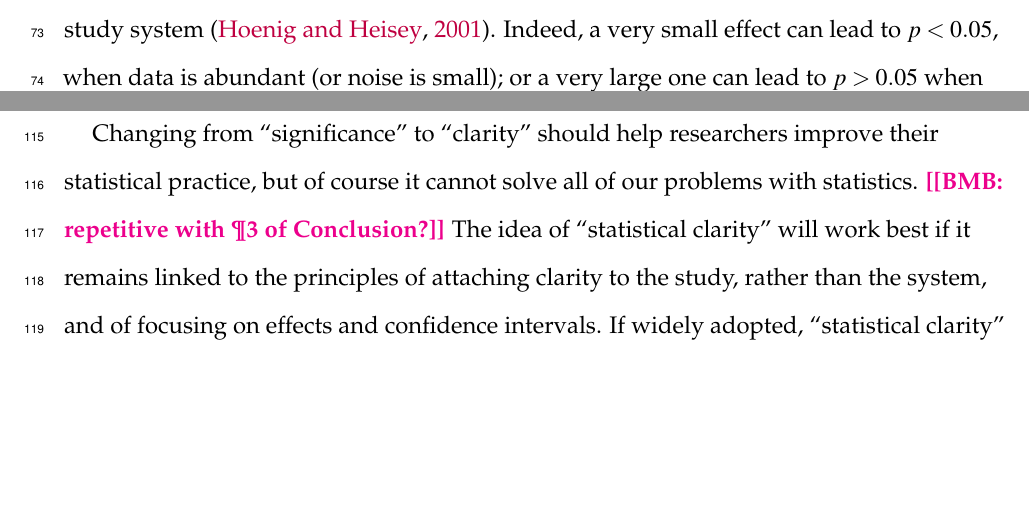
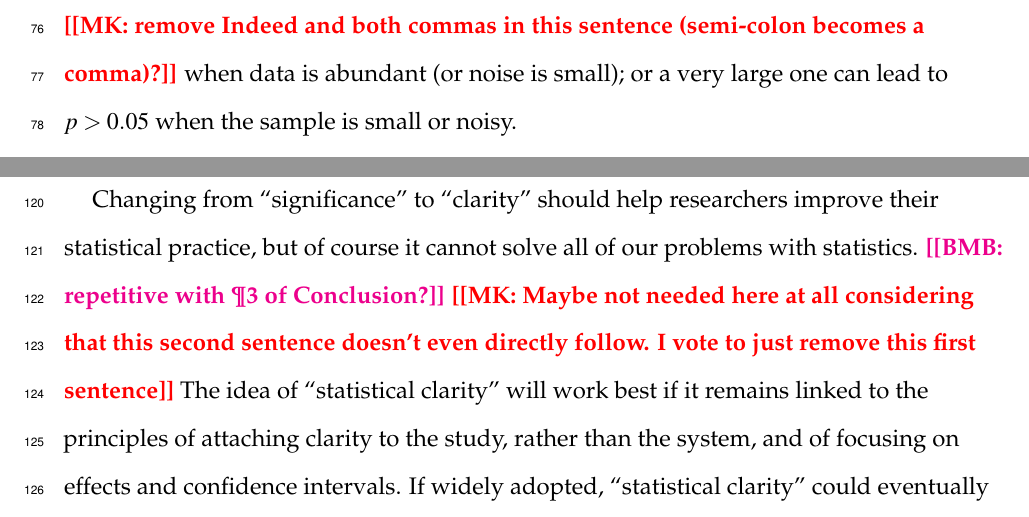
Before and after one commit to dushoff/significance, a LaTeX document (main.tex, which reads doc.tex): two parts of pages 3 and 5 of 11 before the commit and two parts of pages 4 and 5 of 11 after it, joined at a grey line, cut at the place of the change, the shorter picture padded with empty space. Compiled offline with pdfLaTeX.

Commit message:
few comments by MK

```diff
--- a/doc.tex
+++ b/doc.tex
@@ -52,5 +52,5 @@ The ``idiocy'', if any, comes in the interpretive step. A statistical fact (``we
 
 \subsection*{The \pval is a property of the study}
 
-\noindent Researchers often write sentences like, ``X et al. showed that there is no significant effect of Y on Z'' with the implication that this effect can now be assumed to be absent (or unimportant). In fact, the sentence is erroneous even before we get to the implication: significance tests provide information about \emph{a data set} -- that is, about a study, not about the study system \citep{HoenigandHeisey2001}. Indeed, a very small effect can lead to $p < 0.05$, when data is abundant (or noise is small); or a very large one can lead to $p > 0.05$ when the sample is small or noisy.
+\noindent Researchers often write sentences like, ``X et al. showed that there is no significant effect of Y on Z'' with the implication that this effect can now be assumed to be absent (or unimportant). In fact, the sentence is erroneous even before we get to the implication: significance tests provide information about \emph{a data set} -- that is, about a study, not about the study system \citep{HoenigandHeisey2001}. Indeed, a very small effect can lead to $p < 0.05$, \mk{remove Indeed and both commas in this sentence (semi-colon becomes a comma)?} when data is abundant (or noise is small); or a very large one can lead to $p > 0.05$ when the sample is small or noisy.
 
@@ -66,7 +66,7 @@ Descriptions of statistical results using the language of clarity should begin w
 
 \subsection*{Caveats}
 
-Changing from ``significance'' to ``clarity'' should help researchers improve their statistical practice, but of course it cannot solve all of our problems with statistics. \bmb{repetitive with \P 3 of Conclusion?} The idea of ``statistical clarity'' will work best if it remains linked to the principles of attaching clarity to the study, rather than the system, and of focusing on effects and confidence intervals. If widely adopted, ``statistical clarity'' could eventually come to be seen as an end in itself, the way that ``significance'' is now. We hope not, but in we feel that the unthinking use of ``clarity'' would be (marginally) better than the current unthinking use of ``significance''. If there is a transition it will also be important to communicate clearly when ``clarity'' is being used in a technical sense; we have found that in particular that understanding is improved by explicitly connecting clarity statements to statements about P values.
+Changing from ``significance'' to ``clarity'' should help researchers improve their statistical practice, but of course it cannot solve all of our problems with statistics. \bmb{repetitive with \P 3 of Conclusion?} \mk{Maybe not needed here at all considering that this second sentence doesn't even directly follow. I vote to just remove this first sentence} The idea of ``statistical clarity'' will work best if it remains linked to the principles of attaching clarity to the study, rather than the system, and of focusing on effects and confidence intervals. If widely adopted, ``statistical clarity'' could eventually come to be seen as an end in itself, the way that ``significance'' is now. We hope not, but in we feel that the unthinking use of ``clarity'' would be (marginally) better than the current unthinking use of ``significance''. If there is a transition it will also be important to communicate clearly when ``clarity'' is being used in a technical sense; we have found that in particular that understanding is improved by explicitly connecting clarity statements to statements about P values.
 
 \subsection*{Conclusions}
 
```
Also changed, not shown: doc.tex (6 more changed lines).
